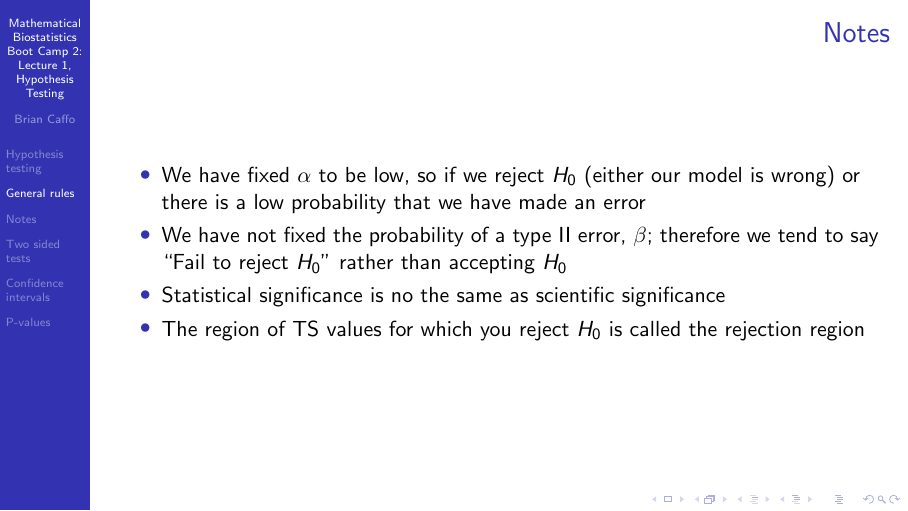
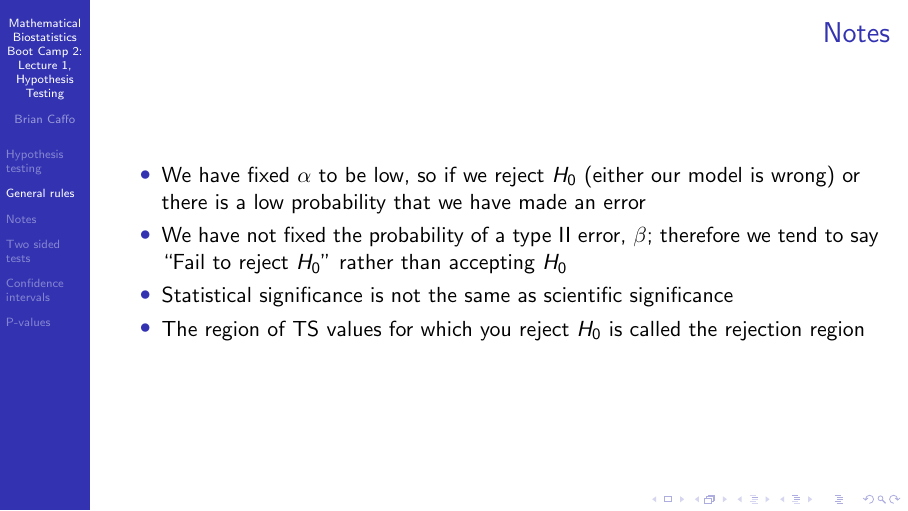
Before and after one commit to bcaffo/MathematicsBiostatisticsBootCamp2, LaTeX slides (lecture1.tex): page 11 of 20. Compiled offline with pdfLaTeX.

Commit message:
Typo: replace no with not.

```diff
--- a/lecture1.tex
+++ b/lecture1.tex
@@ -176,7 +176,7 @@ $H_a$ & Type II error & Correctly reject null  \\ \hline
 \item We have not fixed the probability of a type II error, $\beta$;
   therefore we tend to say ``Fail to reject $H_0$'' rather than
   accepting $H_0$
-\item Statistical significance is no the same as scientific
+\item Statistical significance is not the same as scientific
   significance
 \item The region of TS values for which you reject $H_0$ is called the
   rejection region
```
